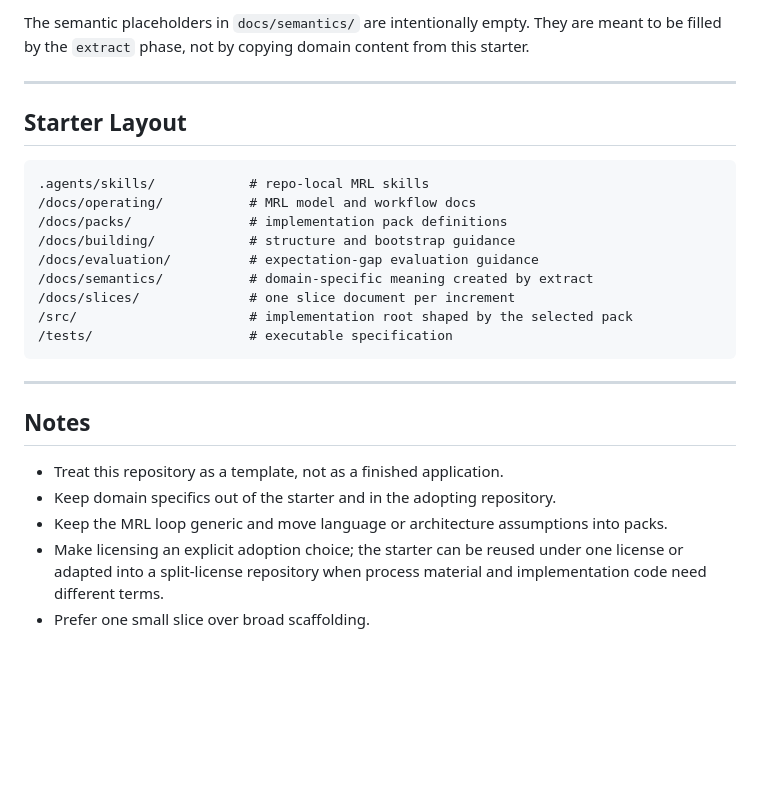
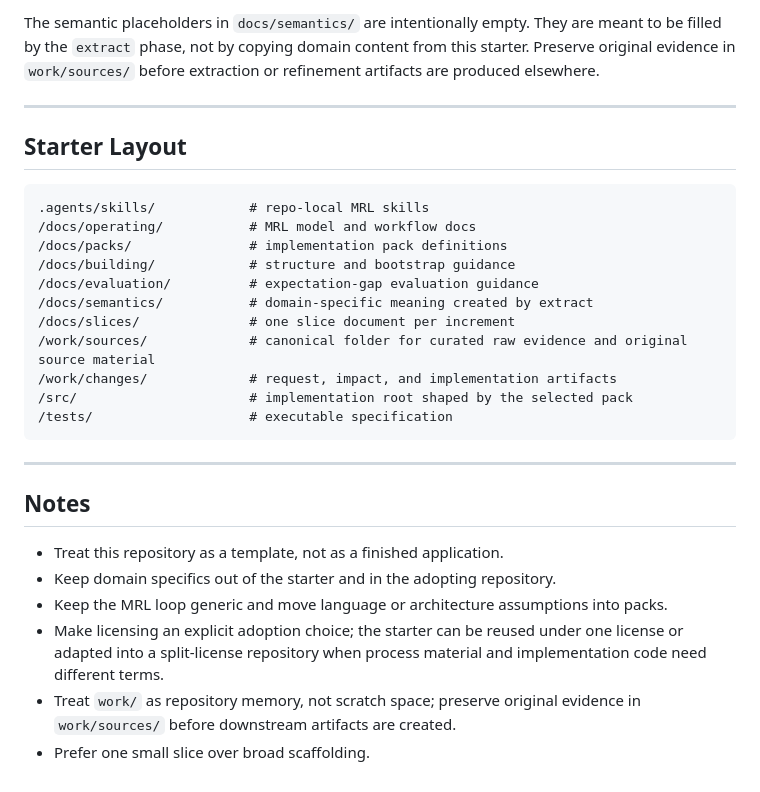
Before and after one commit to codingzenorg/easy-login, a Markdown page: readme.md, the part around the change. Rendered like a GitHub page; blank space fills up the shorter version.

Commit message:
docs: make work sources a starter convention

````diff
--- a/readme.md
+++ b/readme.md
@@ -54,6 +54,7 @@ Then start the loop:
 4. run `egd` to review the built behavior
 
 The semantic placeholders in `docs/semantics/` are intentionally empty. They are meant to be filled by the `extract` phase, not by copying domain content from this starter.
+Preserve original evidence in `work/sources/` before extraction or refinement artifacts are produced elsewhere.
 
 ---
 
@@ -67,6 +68,8 @@ The semantic placeholders in `docs/semantics/` are intentionally empty. They are
 /docs/evaluation/          # expectation-gap evaluation guidance
 /docs/semantics/           # domain-specific meaning created by extract
 /docs/slices/              # one slice document per increment
+/work/sources/             # canonical folder for curated raw evidence and original source material
+/work/changes/             # request, impact, and implementation artifacts
 /src/                      # implementation root shaped by the selected pack
 /tests/                    # executable specification
 ```
@@ -79,4 +82,5 @@ The semantic placeholders in `docs/semantics/` are intentionally empty. They are
 - Keep domain specifics out of the starter and in the adopting repository.
 - Keep the MRL loop generic and move language or architecture assumptions into packs.
 - Make licensing an explicit adoption choice; the starter can be reused under one license or adapted into a split-license repository when process material and implementation code need different terms.
+- Treat `work/` as repository memory, not scratch space; preserve original evidence in `work/sources/` before downstream artifacts are created.
 - Prefer one small slice over broad scaffolding.
````
Also changed, not shown: docs/building/project_structure.md (+13 -0 lines), docs/operating/skills_workflow.md (+5 -1 lines).
